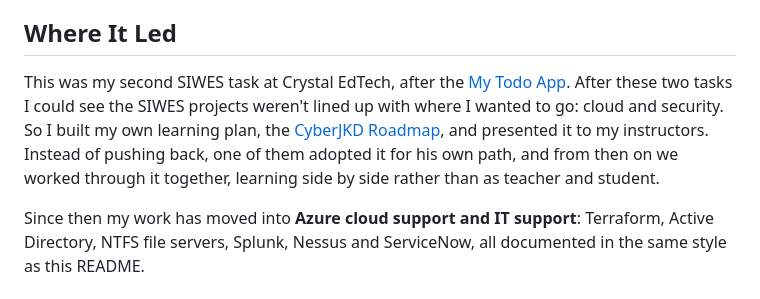
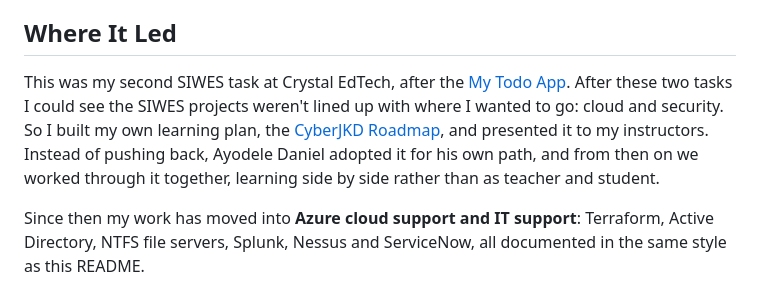
Before and after one commit to DallaSamuel/Student-Payment-Portal, a Markdown page: README.md, the part around the change. GitHub-like rendering.

Commit message:
README: credit Ayodele Daniel for adopting the roadmap

```diff
--- a/README.md
+++ b/README.md
@@ -203,7 +203,7 @@ Paying the **Accommodation Fee** marked **Tuition Fee** as Paid and left Accommo
 
 ## Where It Led
 
-This was my second SIWES task at Crystal EdTech, after the [My Todo App](https://github.com/DallaSamuel/My-Todo-App). After these two tasks I could see the SIWES projects weren't lined up with where I wanted to go: cloud and security. So I built my own learning plan, the [CyberJKD Roadmap](https://dallasamuel.github.io/CyberJKD-Roadmap), and presented it to my instructors. Instead of pushing back, one of them adopted it for his own path, and from then on we worked through it together, learning side by side rather than as teacher and student.
+This was my second SIWES task at Crystal EdTech, after the [My Todo App](https://github.com/DallaSamuel/My-Todo-App). After these two tasks I could see the SIWES projects weren't lined up with where I wanted to go: cloud and security. So I built my own learning plan, the [CyberJKD Roadmap](https://dallasamuel.github.io/CyberJKD-Roadmap), and presented it to my instructors. Instead of pushing back, Ayodele Daniel adopted it for his own path, and from then on we worked through it together, learning side by side rather than as teacher and student.
 
 Since then my work has moved into **Azure cloud support and IT support**: Terraform, Active Directory, NTFS file servers, Splunk, Nessus and ServiceNow, all documented in the same style as this README.
 
```
